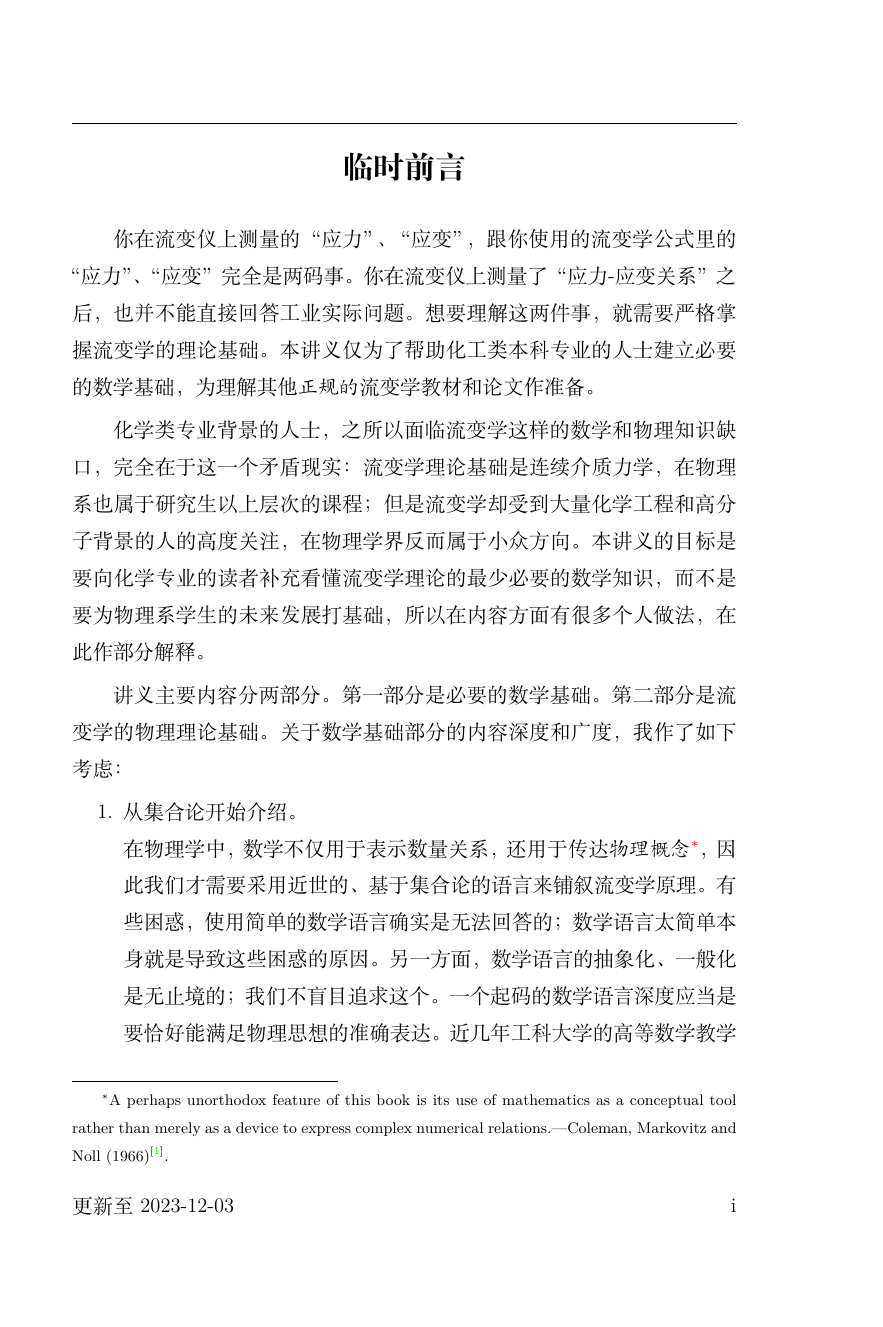
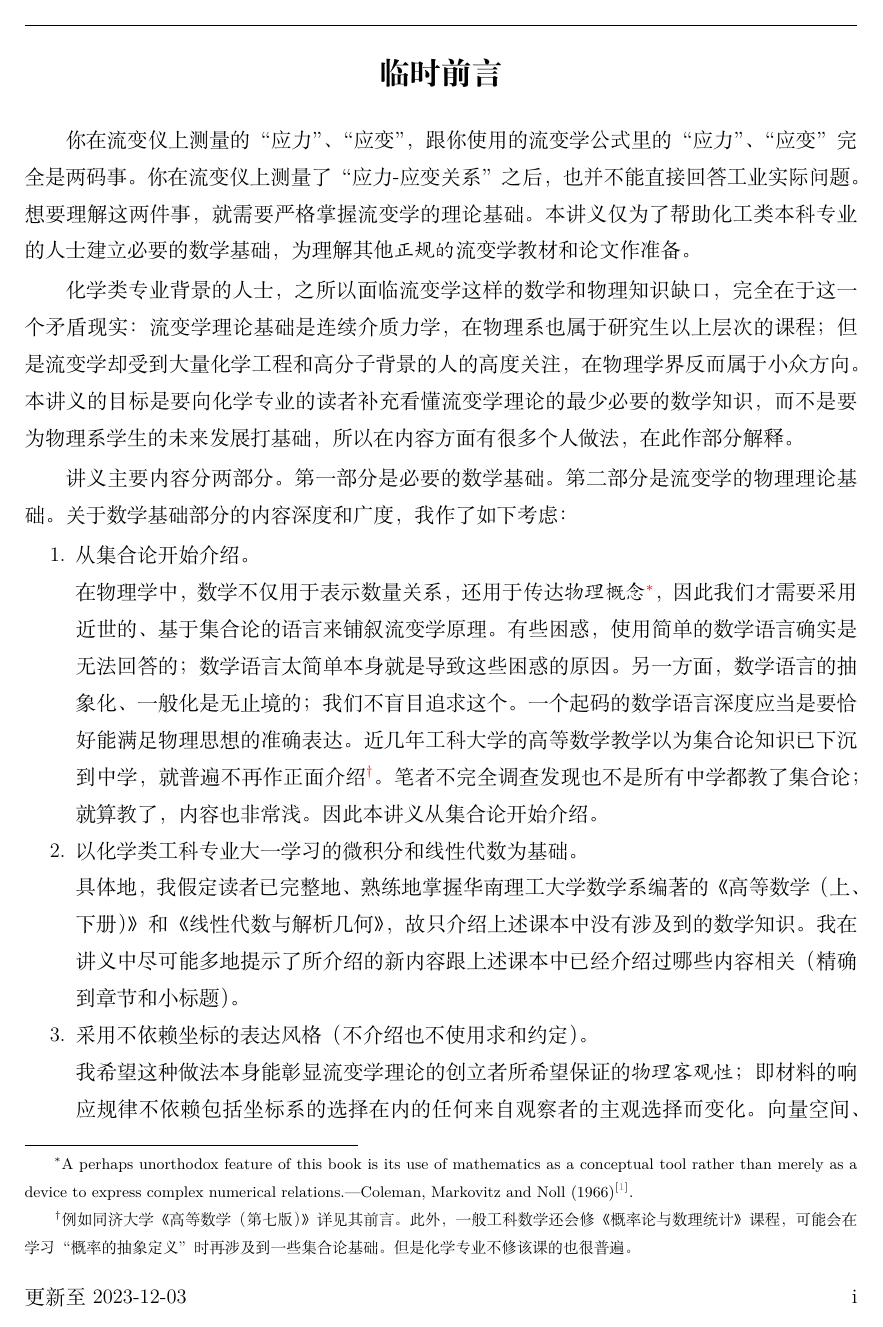
Before and after one commit to andrewx101/rheology_lecture_note, a LaTeX book (main.tex): page 1 of 214 before the commit and page 1 of 168 after it. Compiled offline with XeLaTeX.

Commit message:
``hbox'' problems fixed

```diff
--- a/main.tex
+++ b/main.tex
@@ -2,13 +2,13 @@
 %\usepackage[utf8]{inputenc}
 \pagestyle{empty}
 % packages for page layout
-\usepackage[pass]{geometry}
-%\geometry{
-%a5paper,
+\usepackage{geometry}
+\geometry{
+a4paper,
 %total={171.8mm,246.2mm},
 %left=19.1mm,
 %top=25.4mm,
-%}
+}
 \setlength{\headheight}{14.5pt}
 % package for colors
 \usepackage{xcolor}
```
Also changed, not shown: Part II/II.2.1.tex (+1 -1 lines).
